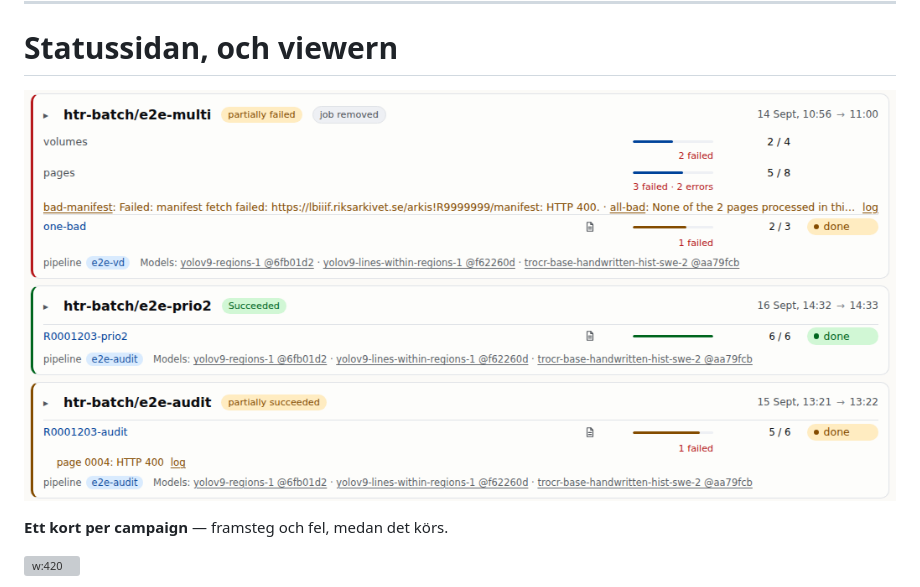
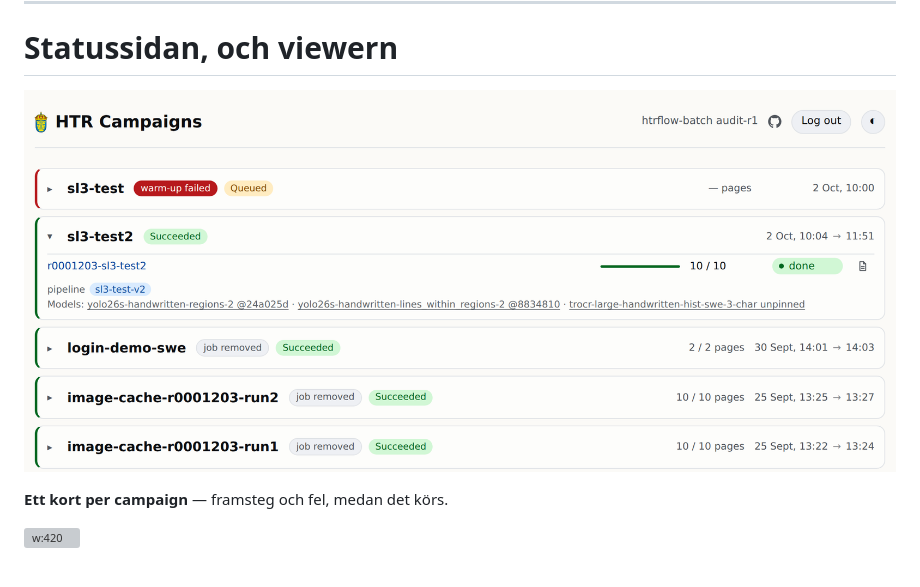
Before and after one commit to AI-Riksarkivet/htrflow-batch, a Markdown page: docs/slides/what-htrflow-batch-adds.md, the part around the change. Drawn GitHub-style; pictures changed too: docs/slides/assets/intro-status-page.png (added); grey boxes are pictures that could not be loaded.

Commit message:
slides: a fresh status-page capture with one campaign unfolded

```diff
--- a/docs/slides/what-htrflow-batch-adds.md
+++ b/docs/slides/what-htrflow-batch-adds.md
@@ -58,7 +58,7 @@ behöver en, startar före B, som behöver fyra.
 <div class="cols wide-left">
 <div>
 
-![w:620](assets/part-1-status-page.png)
+![w:660](assets/intro-status-page.png)
 
 **Ett kort per campaign** — framsteg och fel, medan det körs.
 
```
